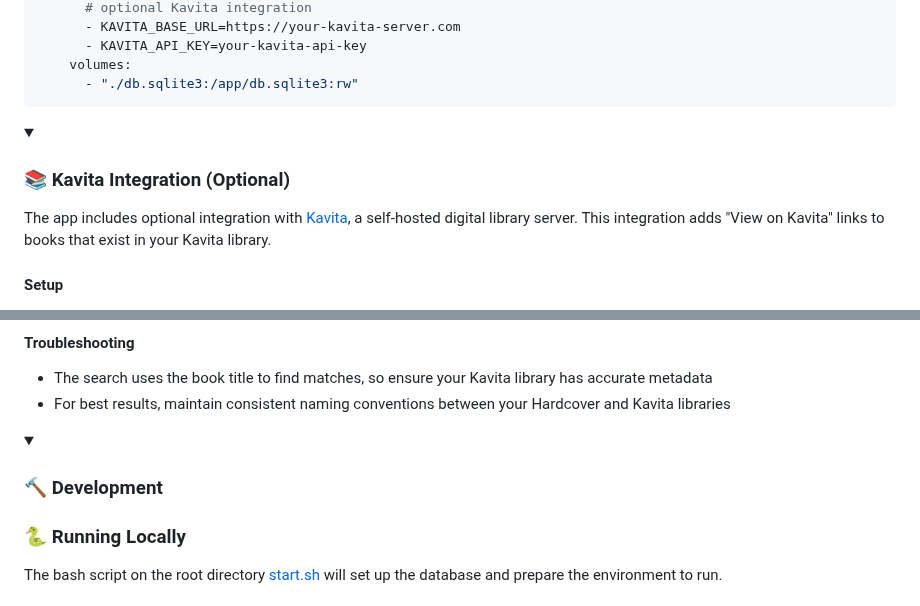
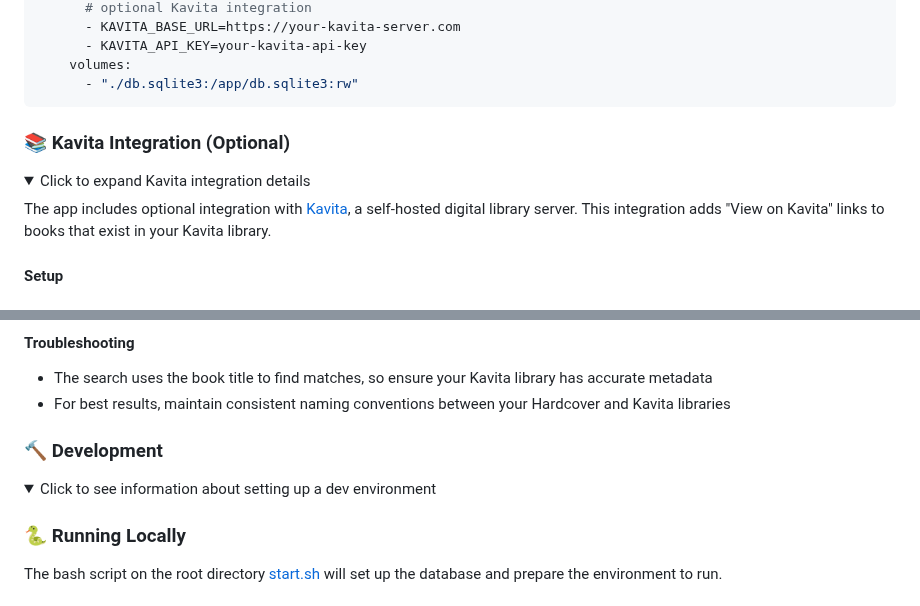
Before and after one commit to TSPARR/hardcover_bookclub, a Markdown page: README.md, 2 parts joined by grey strips. GitHub-like rendering; folded sections open.

Commit message:
Further readme adjustment

````diff
--- a/README.md
+++ b/README.md
@@ -47,8 +47,10 @@ services:
       - "./db.sqlite3:/app/db.sqlite3:rw"
 ```
 
+### 📚 Kavita Integration (Optional)
+
 <details>
-<summary><h3>📚 Kavita Integration (Optional)</h3></summary>
+<summary>Click to expand Kavita integration details</summary>
 
 The app includes optional integration with [Kavita](https://www.kavitareader.com/), a self-hosted digital library server. This integration adds "View on Kavita" links to books that exist in your Kavita library.
 
@@ -73,8 +75,11 @@ The app includes optional integration with [Kavita](https://www.kavitareader.com
 - For best results, maintain consistent naming conventions between your Hardcover and Kavita libraries
 </details>
 
+
+### 🔨 Development
+
 <details>
-<summary><h3>🔨 Development</h3></summary>
+<summary>Click to see information about setting up a dev environment</summary>
 
 ### 🐍 Running Locally
 
````
